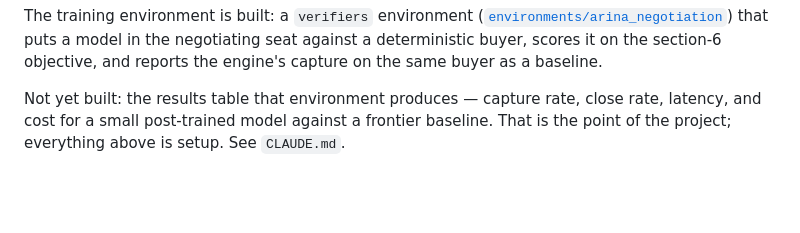
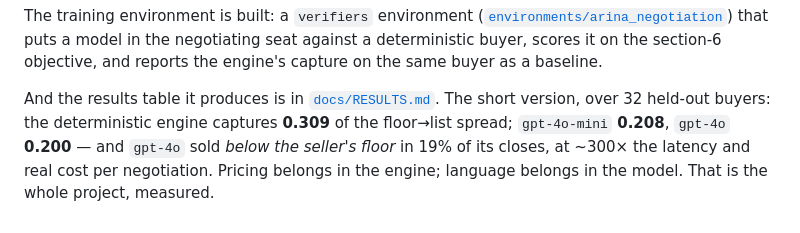
Before and after one commit to romina-jately/haggle, a Markdown page: README.md, the part around the change. GitHub-like rendering; blank space fills up the shorter version.

```diff
--- a/README.md
+++ b/README.md
@@ -150,7 +150,9 @@ model in the negotiating seat against a deterministic buyer, scores it on the
 section-6 objective, and reports the engine's capture on the same buyer as a
 baseline.
 
-Not yet built: the results table that environment produces — capture rate,
-close rate, latency, and cost for a small post-trained model against a frontier
-baseline. That is the point of the project; everything above is setup. See
-`CLAUDE.md`.
+And the results table it produces is in [`docs/RESULTS.md`](docs/RESULTS.md).
+The short version, over 32 held-out buyers: the deterministic engine captures
+**0.309** of the floor→list spread; `gpt-4o-mini` **0.208**, `gpt-4o` **0.200** —
+and `gpt-4o` sold *below the seller's floor* in 19% of its closes, at ~300× the
+latency and real cost per negotiation. Pricing belongs in the engine; language
+belongs in the model. That is the whole project, measured.
```
Also changed, not shown: docs/RESULTS.md (added, +81 -0 lines).
